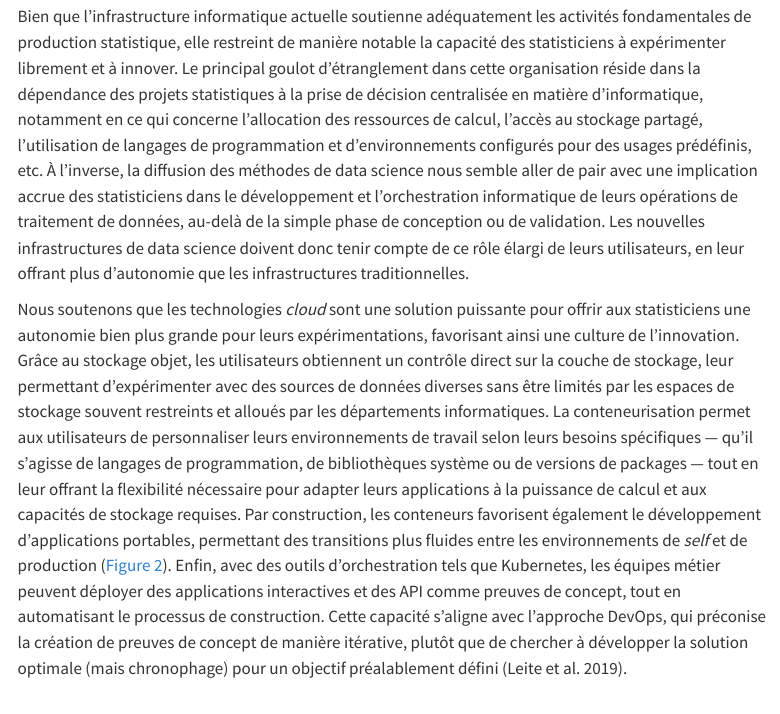
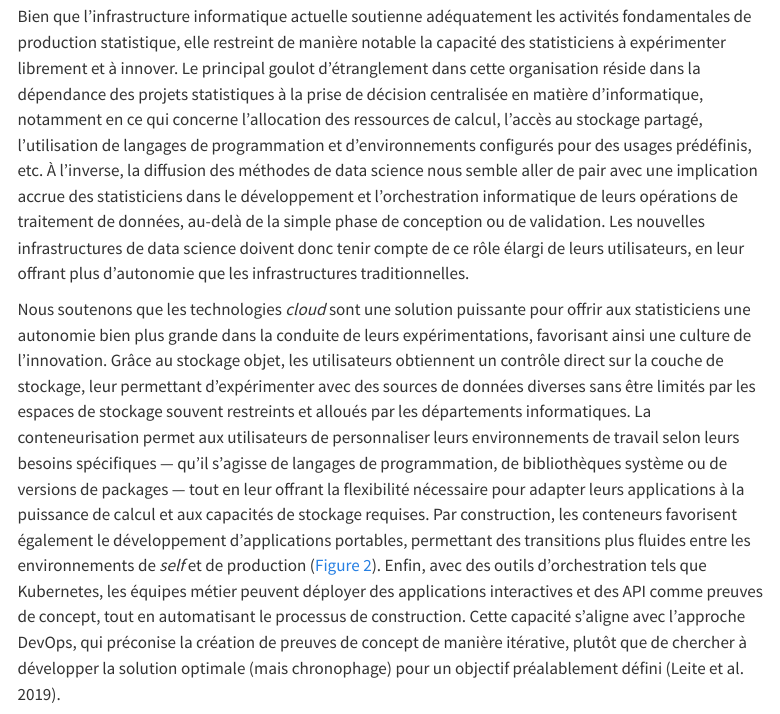
Before and after one commit to InseeFrLab/DT-cloud-prod-stat, a Quarto document (src/principles/index.qmd): the page in a window 1100 px wide, from 7150 px down. Rendered offline with R 4.5, knitr and Pandoc in place of Quarto, with nearby package versions; menus at the side of the page are left out.

Commit message:
Update index.qmd

```diff
--- a/src/principles/index.qmd
+++ b/src/principles/index.qmd
@@ -48,7 +48,7 @@ Comprendre comment les choix technologiques décrits dans la discussion techniqu
 
 Bien que l'infrastructure informatique actuelle soutienne adéquatement les activités fondamentales de production statistique, elle restreint de manière notable la capacité des statisticiens à expérimenter librement et à innover. Le principal goulot d'étranglement dans cette organisation réside dans la dépendance des projets statistiques à la prise de décision centralisée en matière d'informatique, notamment en ce qui concerne l'allocation des ressources de calcul, l'accès au stockage partagé, l'utilisation de langages de programmation et d'environnements configurés pour des usages prédéfinis, etc. À l’inverse, la diffusion des méthodes de data science nous semble aller de pair avec une implication accrue des statisticiens dans le développement et l’orchestration informatique de leurs opérations de traitement de données, au-delà de la simple phase de conception ou de validation. Les nouvelles infrastructures de data science doivent donc tenir compte de ce rôle élargi de leurs utilisateurs, en leur offrant plus d’autonomie que les infrastructures traditionnelles.
 
-Nous soutenons que les technologies *cloud* sont une solution puissante pour offrir aux statisticiens une autonomie bien plus grande pour leurs expérimentations, favorisant ainsi une culture de l'innovation. Grâce au stockage objet, les utilisateurs obtiennent un contrôle direct sur la couche de stockage, leur permettant d'expérimenter avec des sources de données diverses sans être limités par les espaces de stockage souvent restreints et alloués par les départements informatiques. La conteneurisation permet aux utilisateurs de personnaliser leurs environnements de travail selon leurs besoins spécifiques — qu'il s'agisse de langages de programmation, de bibliothèques système ou de versions de packages — tout en leur offrant la flexibilité nécessaire pour adapter leurs applications à la puissance de calcul et aux capacités de stockage requises. Par construction, les conteneurs favorisent également le développement d'applications portables, permettant des transitions plus fluides entre les environnements de *self* et de production (@fig-containers). Enfin, avec des outils d'orchestration tels que Kubernetes, les équipes métier peuvent déployer des applications interactives et des API comme preuves de concept, tout en automatisant le processus de construction. Cette capacité s'aligne avec l'approche DevOps, qui préconise la création de preuves de concept de manière itérative, plutôt que de chercher à développer la solution optimale (mais chronophage) pour un objectif préalablement défini [@leite2019survey].
+Nous soutenons que les technologies *cloud* sont une solution puissante pour offrir aux statisticiens une autonomie bien plus grande dans la conduite de leurs expérimentations, favorisant ainsi une culture de l'innovation. Grâce au stockage objet, les utilisateurs obtiennent un contrôle direct sur la couche de stockage, leur permettant d'expérimenter avec des sources de données diverses sans être limités par les espaces de stockage souvent restreints et alloués par les départements informatiques. La conteneurisation permet aux utilisateurs de personnaliser leurs environnements de travail selon leurs besoins spécifiques — qu'il s'agisse de langages de programmation, de bibliothèques système ou de versions de packages — tout en leur offrant la flexibilité nécessaire pour adapter leurs applications à la puissance de calcul et aux capacités de stockage requises. Par construction, les conteneurs favorisent également le développement d'applications portables, permettant des transitions plus fluides entre les environnements de *self* et de production (@fig-containers). Enfin, avec des outils d'orchestration tels que Kubernetes, les équipes métier peuvent déployer des applications interactives et des API comme preuves de concept, tout en automatisant le processus de construction. Cette capacité s'aligne avec l'approche DevOps, qui préconise la création de preuves de concept de manière itérative, plutôt que de chercher à développer la solution optimale (mais chronophage) pour un objectif préalablement défini [@leite2019survey].
 
 ![Construction d'une image et déploiement d'un conteneur](/figures/containers-portability.png){#fig-containers-portability width="85%"}
 
```
